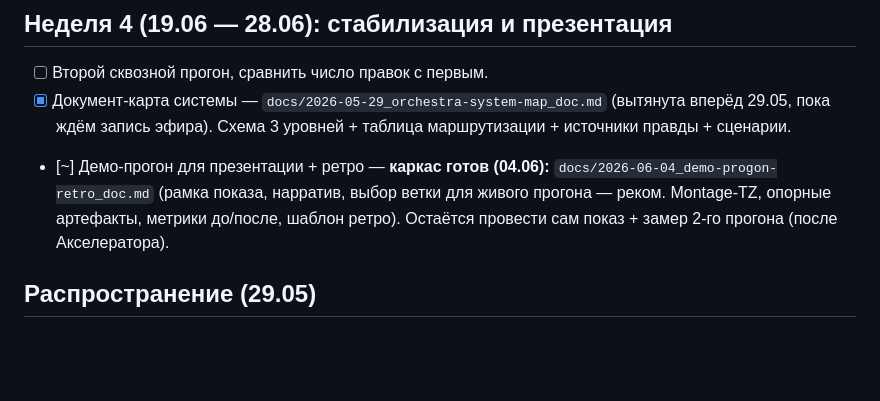
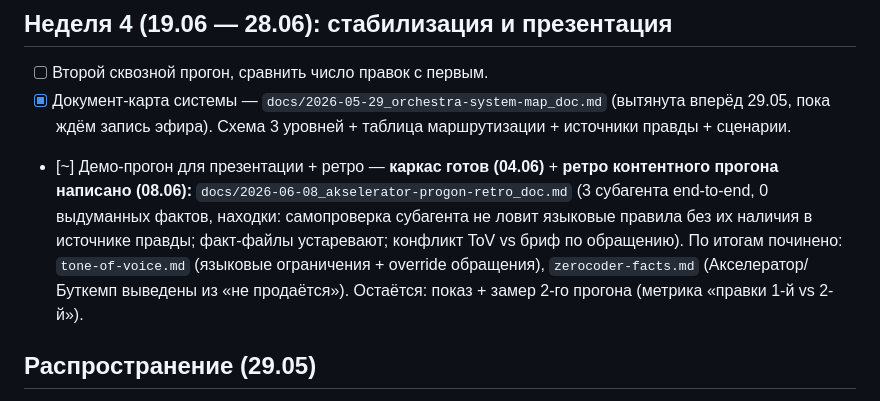
Before and after one commit to helgakhay1990/zerocoder-agent, a Markdown page: agent-assistant/_state.md, the part around the change. GitHub-like rendering; blank space fills up the shorter version.

```diff
--- a/agent-assistant/_state.md
+++ b/agent-assistant/_state.md
@@ -92,7 +92,7 @@
 
 - [ ] Второй сквозной прогон, сравнить число правок с первым.
 - [x] Документ-карта системы — `docs/2026-05-29_orchestra-system-map_doc.md` (вытянута вперёд 29.05, пока ждём запись эфира). Схема 3 уровней + таблица маршрутизации + источники правды + сценарии.
-- [~] Демо-прогон для презентации + ретро — **каркас готов (04.06):** `docs/2026-06-04_demo-progon-retro_doc.md` (рамка показа, нарратив, выбор ветки для живого прогона — реком. Montage-TZ, опорные артефакты, метрики до/после, шаблон ретро). Остаётся провести сам показ + замер 2-го прогона (после Акселератора).
+- [~] Демо-прогон для презентации + ретро — **каркас готов (04.06)** + **ретро контентного прогона написано (08.06):** `docs/2026-06-08_akselerator-progon-retro_doc.md` (3 субагента end-to-end, 0 выдуманных фактов, находки: самопроверка субагента не ловит языковые правила без их наличия в источнике правды; факт-файлы устаревают; конфликт ToV vs бриф по обращению). По итогам починено: `tone-of-voice.md` (языковые ограничения + override обращения), `zerocoder-facts.md` (Акселератор/Буткемп выведены из «не продаётся»). Остаётся: показ + замер 2-го прогона (метрика «правки 1-й vs 2-й»).
 
 ## Распространение (29.05)
 
```
Also changed, not shown: docs/2026-06-08_akselerator-progon-retro_doc.md (added, +63 -0 lines).
